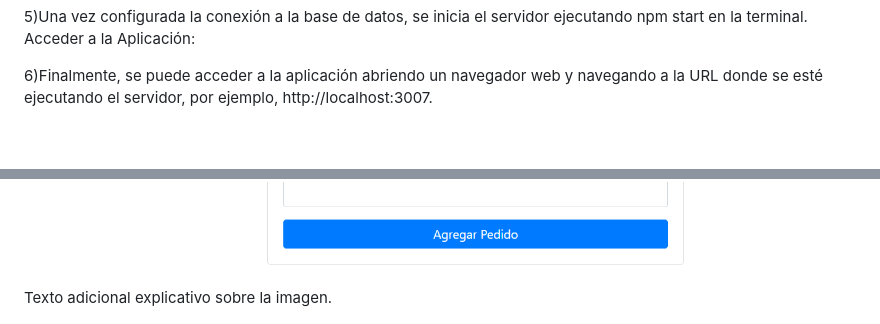
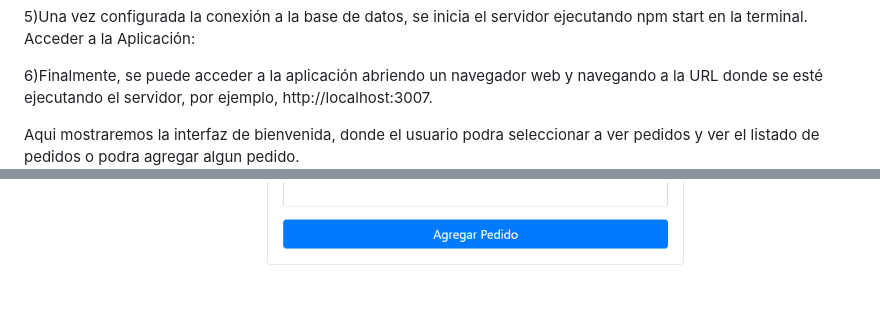
Before and after one commit to yordanbasaez/Tareas, a Markdown page: README.md, 2 parts joined by grey strips. GitHub-like rendering; blank space fills up the shorter version.

```diff
--- a/README.md
+++ b/README.md
@@ -58,9 +58,11 @@ Acceder a la Aplicación:
 
 6)Finalmente, se puede acceder a la aplicación abriendo un navegador web y navegando a la URL donde se esté ejecutando el servidor, por ejemplo, http://localhost:3007.
 
+
+Aqui mostraremos la interfaz de bienvenida, donde el usuario podra seleccionar a ver pedidos y ver el listado de pedidos o podra agregar algun pedido.
 ![Aqui mostraremos la interfaz de bienvenida, donde el usuario podra seleccionar a ver pedidos y ver el listado de pedidos o podra agregar algun pedido](bienvenida.png)
 
-Texto adicional explicativo sobre la imagen.
+
 
 
 
```
